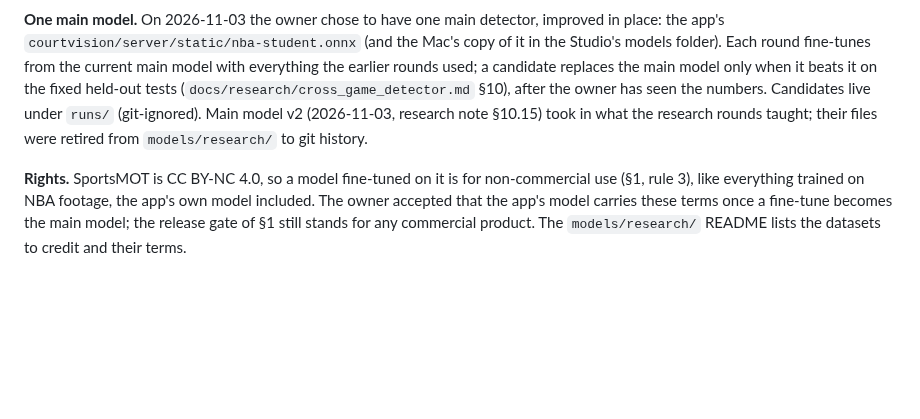
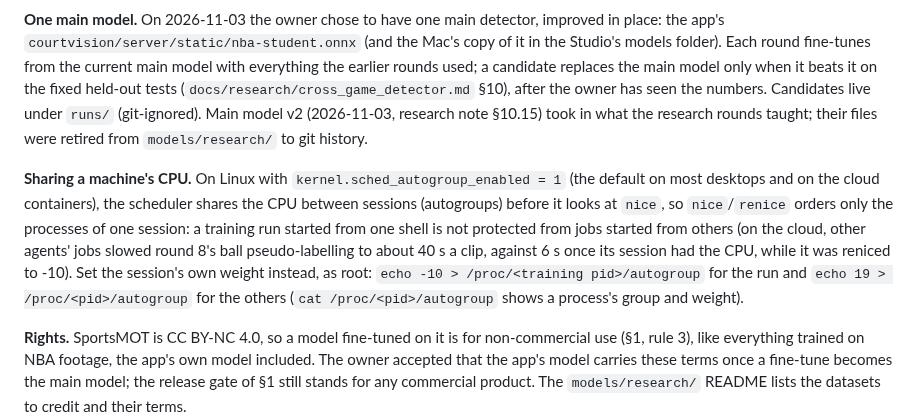
Before and after one commit to aiden-guan/courtvision, a Markdown page: docs/TRAINING.md, the part around the change. Rendered like a GitHub page; blank space fills up the shorter version.

Commit message:
TRAINING §7B: sharing a machine's CPU (Linux autogroups decide before nice)
With sched_autogroup_enabled, nice orders only one session's processes; round 8's pseudo-labelling ran at about
40 s a clip under other sessions' jobs while reniced, and 6 s once its own autogroup had the weight.

Co-Authored-By: Claude Opus 5.5 <noreply@anthropic.com>
Claude-Session: https://claude.ai/code/session_01DFnE46Diq1iUQ7k5sMy9Yo

```diff
--- a/docs/TRAINING.md
+++ b/docs/TRAINING.md
@@ -534,6 +534,14 @@ beats it on the fixed held-out tests (`docs/research/cross_game_detector.md` §1
 Candidates live under `runs/` (git-ignored). Main model v2 (2026-11-03, research note §10.15) took in what the
 research rounds taught; their files were retired from `models/research/` to git history.
 
+**Sharing a machine's CPU.** On Linux with `kernel.sched_autogroup_enabled = 1` (the default on most desktops and
+on the cloud containers), the scheduler shares the CPU between sessions (autogroups) before it looks at `nice`, so
+`nice`/`renice` orders only the processes of one session: a training run started from one shell is not protected
+from jobs started from others (on the cloud, other agents' jobs slowed round 8's ball pseudo-labelling to about 40 s
+a clip, against 6 s once its session had the CPU, while it was reniced to -10). Set the session's own weight instead,
+as root: `echo -10 > /proc/<training pid>/autogroup` for the run and
+`echo 19 > /proc/<pid>/autogroup` for the others (`cat /proc/<pid>/autogroup` shows a process's group and weight).
+
 **Rights.** SportsMOT is CC BY-NC 4.0, so a model fine-tuned on it is for non-commercial use (§1, rule 3), like
 everything trained on NBA footage, the app's own model included. The owner accepted that the app's model carries these
 terms once a fine-tune becomes the main model; the release gate of §1 still stands for any commercial product. The
```
